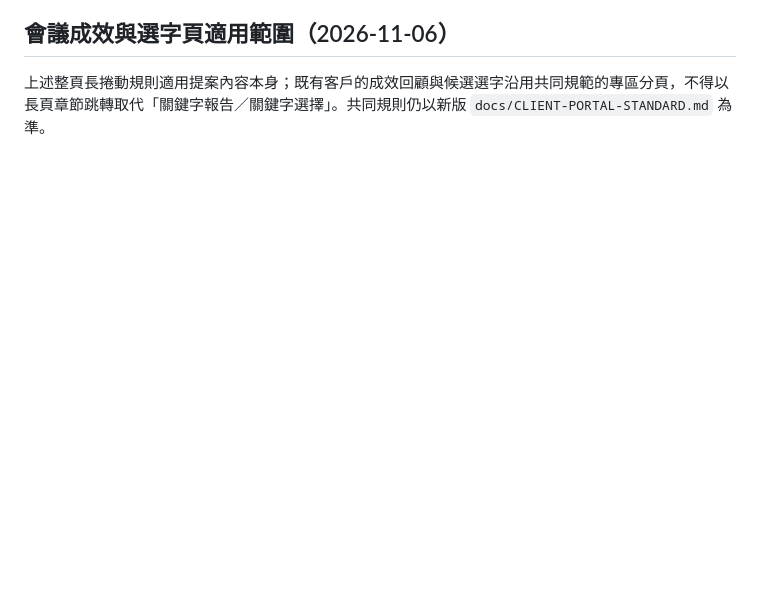
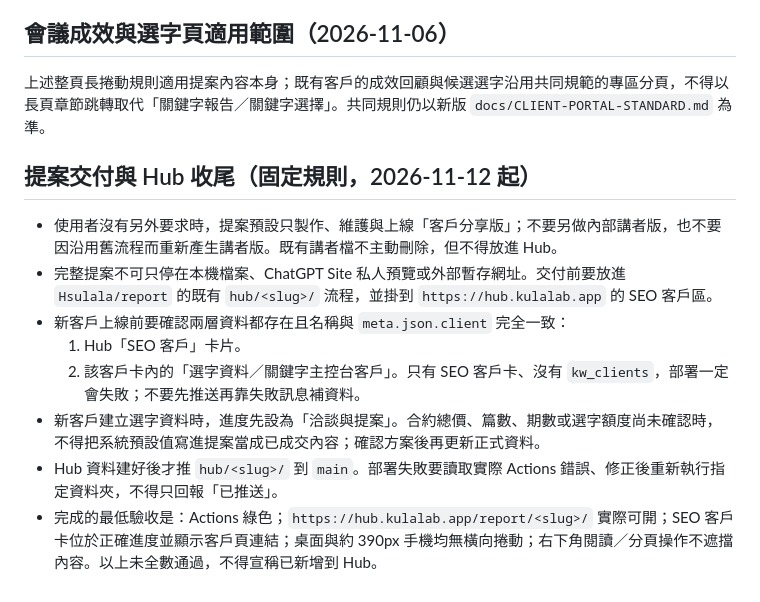
Before and after one commit to Hsulala/report, a Markdown page: AGENTS.md, the part around the change. Drawn GitHub-style; blank space fills up the shorter version.

Commit message:
Document complete Hub proposal handoff

```diff
--- a/AGENTS.md
+++ b/AGENTS.md
@@ -29,3 +29,14 @@ Google Ads 市場數據先透過新版中控台「Google Ads 研究」實測；
 ## 會議成效與選字頁適用範圍（2026-11-06）
 
 上述整頁長捲動規則適用提案內容本身；既有客戶的成效回顧與候選選字沿用共同規範的專區分頁，不得以長頁章節跳轉取代「關鍵字報告／關鍵字選擇」。共同規則仍以新版 `docs/CLIENT-PORTAL-STANDARD.md` 為準。
+
+## 提案交付與 Hub 收尾（固定規則，2026-11-12 起）
+
+- 使用者沒有另外要求時，提案預設只製作、維護與上線「客戶分享版」；不要另做內部講者版，也不要因沿用舊流程而重新產生講者版。既有講者檔不主動刪除，但不得放進 Hub。
+- 完整提案不可只停在本機檔案、ChatGPT Site 私人預覽或外部暫存網址。交付前要放進 `Hsulala/report` 的既有 `hub/<slug>/` 流程，並掛到 `https://hub.kulalab.app` 的 SEO 客戶區。
+- 新客戶上線前要確認兩層資料都存在且名稱與 `meta.json.client` 完全一致：
+  1. Hub「SEO 客戶」卡片。
+  2. 該客戶卡內的「選字資料／關鍵字主控台客戶」。只有 SEO 客戶卡、沒有 `kw_clients`，部署一定會失敗；不要先推送再靠失敗訊息補資料。
+- 新客戶建立選字資料時，進度先設為「洽談與提案」。合約總價、篇數、期數或選字額度尚未確認時，不得把系統預設值寫進提案當成已成交內容；確認方案後再更新正式資料。
+- Hub 資料建好後才推 `hub/<slug>/` 到 `main`。部署失敗要讀取實際 Actions 錯誤、修正後重新執行指定資料夾，不得只回報「已推送」。
+- 完成的最低驗收是：Actions 綠色；`https://hub.kulalab.app/report/<slug>/` 實際可開；SEO 客戶卡位於正確進度並顯示客戶頁連結；桌面與約 390px 手機均無橫向捲動；右下角閱讀／分頁操作不遮擋內容。以上未全數通過，不得宣稱已新增到 Hub。
```
Also changed, not shown: HUB-DEPLOY.md (+4 -1 lines).
